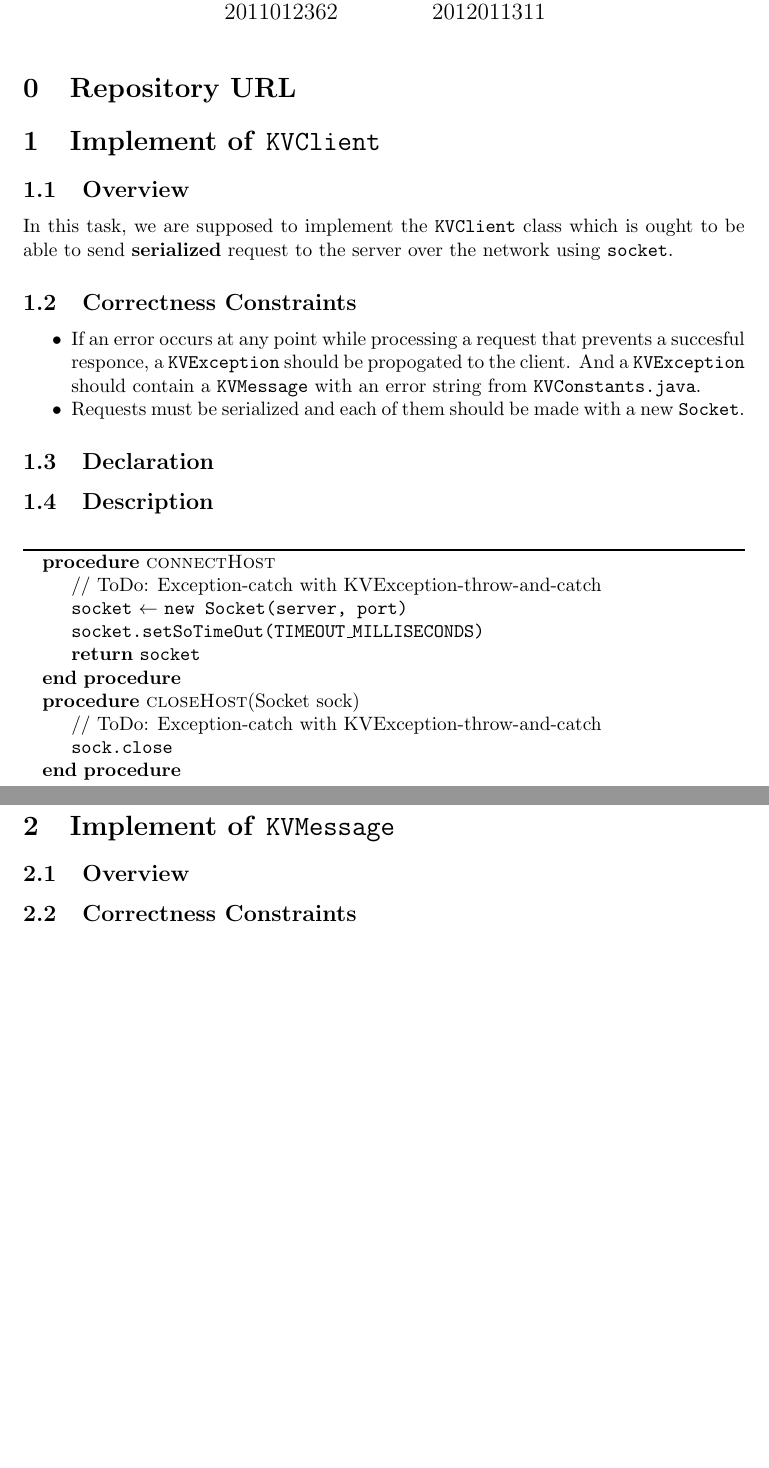
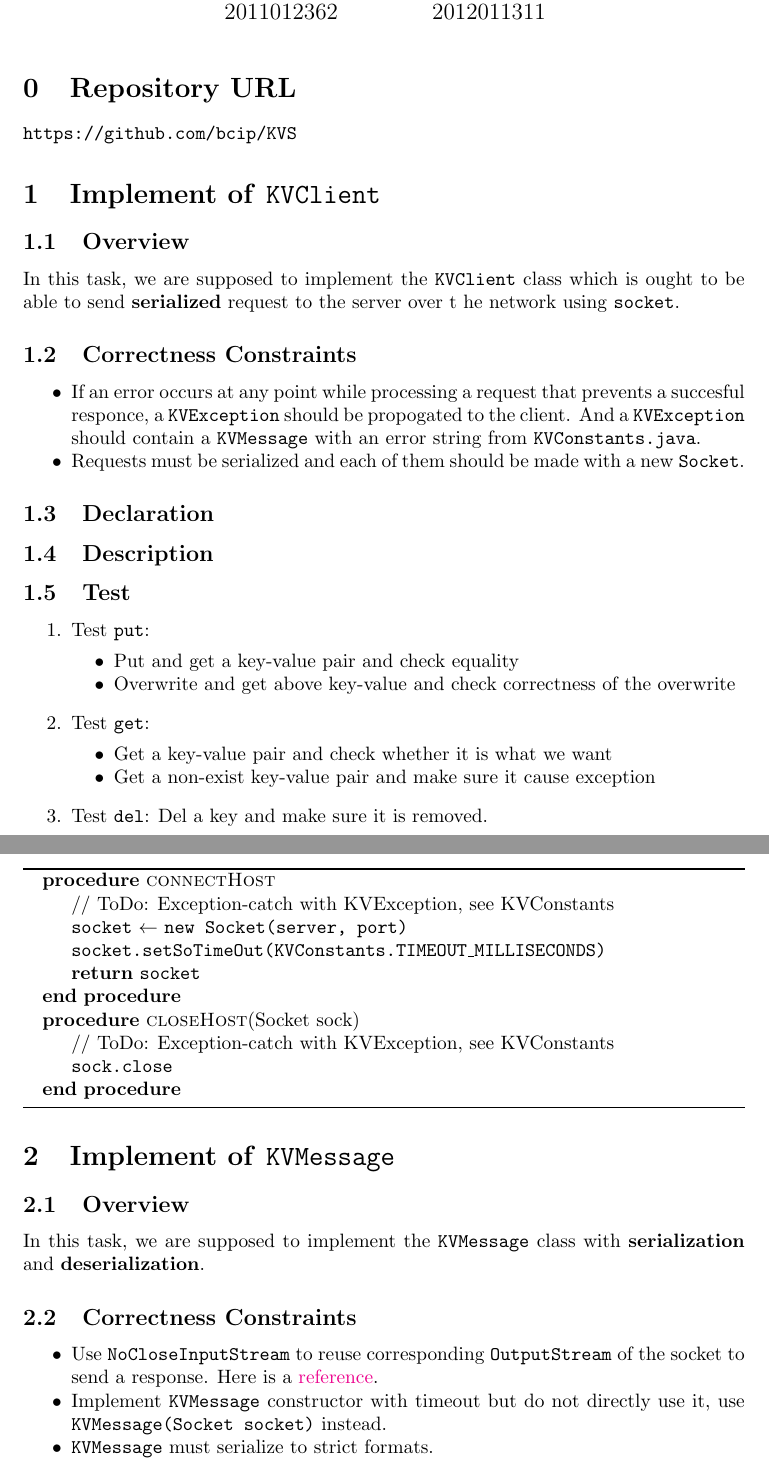
Before and after one commit to bcip/KVS, a LaTeX document (report/report3.tex): two parts of pages 1 and 3 of 3 before the commit and two parts of pages 1 and 2 of 4 after it, joined at a grey line, cut so that both start at the same text, the shorter picture padded with empty space. Compiled offline with pdfLaTeX.

Commit message:
ymt task 1

```diff
--- a/report/report3.tex
+++ b/report/report3.tex
@@ -5,6 +5,7 @@
 \usepackage{listings, xcolor}
 \usepackage{paralist}
 \usepackage{chngpage}
+\usepackage[colorlinks,linkcolor=black,anchorcolor=black,citecolor=black]{hyperref}
 
 \definecolor{dkgreen}{rgb}{0,0.6,0}
 \definecolor{gray}{rgb}{0.5,0.5,0.5}
@@ -43,11 +44,12 @@ Wang Qinshi   \\   2012011311}
 
 \setcounter{section}{-1}
 \section{Repository URL}
+\texttt{https://github.com/bcip/KVS}
 
 \section{Implement of \texttt{KVClient}}
 \subsection{Overview}
 In this task, we are supposed to implement the \texttt{KVClient} class which is ought to be able to send \textbf{serialized} request to the server
-over the network using \texttt{socket}.
+over t he network using \texttt{socket}.
 \subsection{Correctness Constraints}
 \begin{compactitem}
 \item If an error occurs at any point while processing a request that prevents a succesful responce, a \texttt{KVException} should be propogated
@@ -59,13 +61,13 @@ over the network using \texttt{socket}.
 \begin{algorithm}
 	\begin{algorithmic}
 		\Procedure{connectHost}{}
-			\State // ToDo: Exception-catch with KVException-throw-and-catch
+			\State // ToDo: Exception-catch with KVException, see KVConstants
 			\State \texttt{socket} $\leftarrow$ \texttt{new Socket(server, port)}
-			\State \texttt{socket.setSoTimeOut(TIMEOUT\_MILLISECONDS)}
+			\State \texttt{socket.setSoTimeOut(KVConstants.TIMEOUT\_MILLISECONDS)}
 			\State \Return \texttt{socket}
 		\EndProcedure
 		\Procedure{closeHost}{Socket sock}
-			\State // ToDo: Exception-catch with KVException-throw-and-catch
+			\State // ToDo: Exception-catch with KVException, see KVConstants
 			\State \texttt{sock.close}
 		\EndProcedure
 	\end{algorithmic}
@@ -112,9 +114,30 @@ over the network using \texttt{socket}.
 	\end{algorithmic}
 \end{algorithm}
 \subsection{Test}
+\begin{enumerate}
+	\item Test \texttt{put}:
+		\begin{compactitem}
+			\item Put and get a key-value pair and check equality
+			\item Overwrite and get above key-value and check correctness of the overwrite
+		\end{compactitem}
+	\item Test \texttt{get}:
+		\begin{compactitem}
+			\item Get a key-value pair and check whether it is what we want
+			\item Get a non-exist key-value pair and make sure it cause exception
+		\end{compactitem}
+	\item Test \texttt{del}: Del a key and make sure it is removed.
+\end{enumerate}
 
 \section{Implement of \texttt{KVMessage}}
 \subsection{Overview}
+In this task, we are supposed to implement the \texttt{KVMessage} class with \textbf{serialization} and \textbf{deserialization}.
+
 \subsection{Correctness Constraints}
+\begin{compactitem}
+	\item Use \texttt{NoCloseInputStream} to reuse corresponding \texttt{OutputStream} of the socket to send a response.
+		Here is a \href{https://weblogs.java.net/blog/kohsuke/archive/2005/07/socket_xml_pitf.html}{reference}.
+	\item Implement \texttt{KVMessage} constructor with timeout but do not directly use it, use \texttt{KVMessage(Socket socket)} instead.
+	\item \texttt{KVMessage} must serialize to strict formats.
+\end{compactitem}
 \subsection{Declaration}
 \subsection{Description}
```
Also changed, not shown: report/report3.tex (36 more changed lines), 3 other files.
